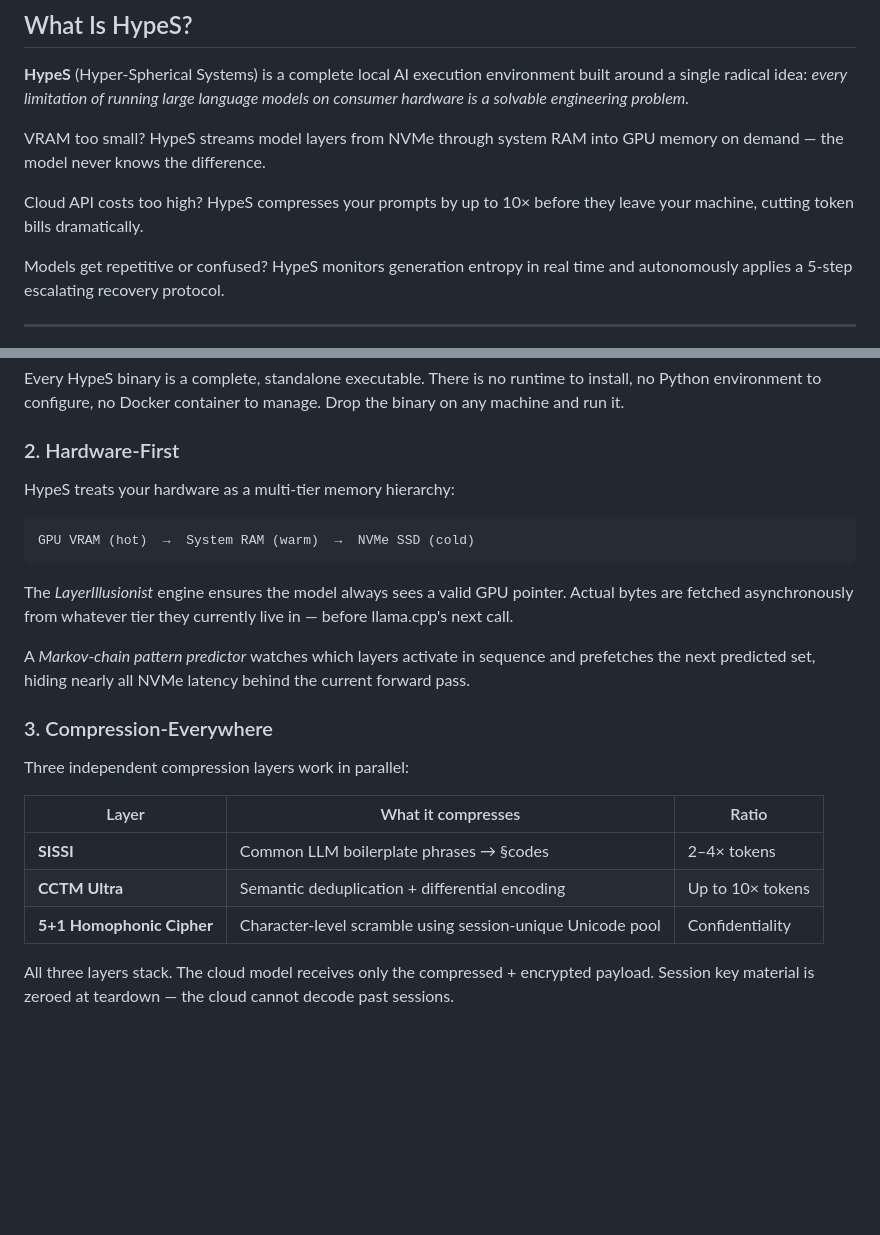
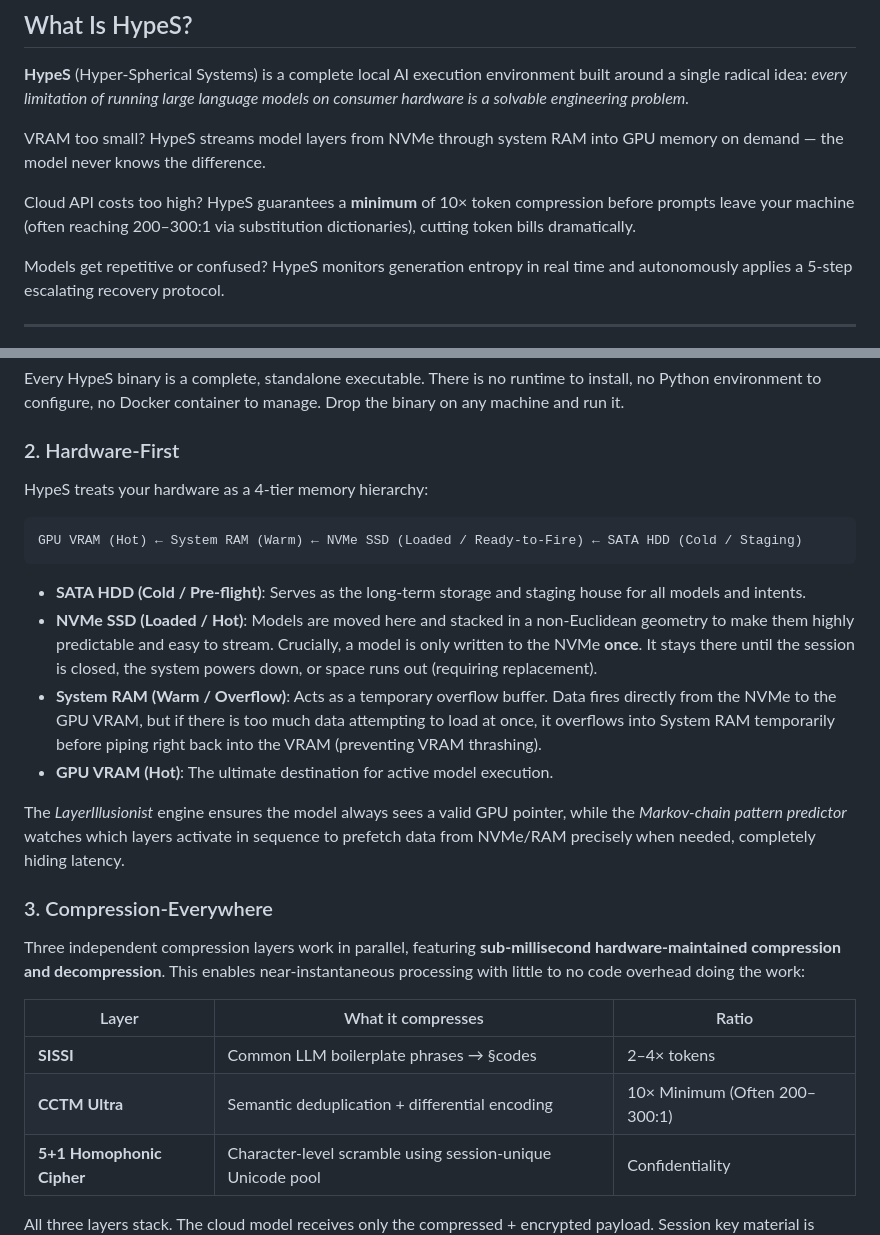
Before and after one commit to thomasjosh1981/Hyper-Spherical-Systems, a Markdown page: docs/ABOUT.md, 2 parts joined by grey strips. Rendered like a GitHub page; blank space fills up the shorter version.

Commit message:
Update docs compression ratios

````diff
--- a/docs/ABOUT.md
+++ b/docs/ABOUT.md
@@ -6,7 +6,7 @@
 
 VRAM too small? HypeS streams model layers from NVMe through system RAM into GPU memory on demand — the model never knows the difference.
 
-Cloud API costs too high? HypeS compresses your prompts by up to 10× before they leave your machine, cutting token bills dramatically.
+Cloud API costs too high? HypeS guarantees a **minimum** of 10× token compression before prompts leave your machine (often reaching 200–300:1 via substitution dictionaries), cutting token bills dramatically.
 
 Models get repetitive or confused? HypeS monitors generation entropy in real time and autonomously applies a 5-step escalating recovery protocol.
 
@@ -18,21 +18,24 @@ Models get repetitive or confused? HypeS monitors generation entropy in real tim
 Every HypeS binary is a complete, standalone executable. There is no runtime to install, no Python environment to configure, no Docker container to manage. Drop the binary on any machine and run it.
 
 ### 2. Hardware-First
-HypeS treats your hardware as a multi-tier memory hierarchy:
+HypeS treats your hardware as a 4-tier memory hierarchy:
 ```
-GPU VRAM (hot)  →  System RAM (warm)  →  NVMe SSD (cold)
+GPU VRAM (Hot) ← System RAM (Warm) ← NVMe SSD (Loaded / Ready-to-Fire) ← SATA HDD (Cold / Staging)
 ```
-The *LayerIllusionist* engine ensures the model always sees a valid GPU pointer. Actual bytes are fetched asynchronously from whatever tier they currently live in — before llama.cpp's next call.
+- **SATA HDD (Cold / Pre-flight)**: Serves as the long-term storage and staging house for all models and intents.
+- **NVMe SSD (Loaded / Hot)**: Models are moved here and stacked in a non-Euclidean geometry to make them highly predictable and easy to stream. Crucially, a model is only written to the NVMe **once**. It stays there until the session is closed, the system powers down, or space runs out (requiring replacement).
+- **System RAM (Warm / Overflow)**: Acts as a temporary overflow buffer. Data fires directly from the NVMe to the GPU VRAM, but if there is too much data attempting to load at once, it overflows into System RAM temporarily before piping right back into the VRAM (preventing VRAM thrashing).
+- **GPU VRAM (Hot)**: The ultimate destination for active model execution.
 
-A *Markov-chain pattern predictor* watches which layers activate in sequence and prefetches the next predicted set, hiding nearly all NVMe latency behind the current forward pass.
+The *LayerIllusionist* engine ensures the model always sees a valid GPU pointer, while the *Markov-chain pattern predictor* watches which layers activate in sequence to prefetch data from NVMe/RAM precisely when needed, completely hiding latency.
 
 ### 3. Compression-Everywhere
-Three independent compression layers work in parallel:
+Three independent compression layers work in parallel, featuring **sub-millisecond hardware-maintained compression and decompression**. This enables near-instantaneous processing with little to no code overhead doing the work:
 
 | Layer | What it compresses | Ratio |
 |---|---|---|
 | **SISSI** | Common LLM boilerplate phrases → §codes | 2–4× tokens |
-| **CCTM Ultra** | Semantic deduplication + differential encoding | Up to 10× tokens |
+| **CCTM Ultra** | Semantic deduplication + differential encoding | 10× Minimum (Often 200–300:1) |
 | **5+1 Homophonic Cipher** | Character-level scramble using session-unique Unicode pool | Confidentiality |
 
 All three layers stack. The cloud model receives only the compressed + encrypted payload. Session key material is zeroed at teardown — the cloud cannot decode past sessions.
````
